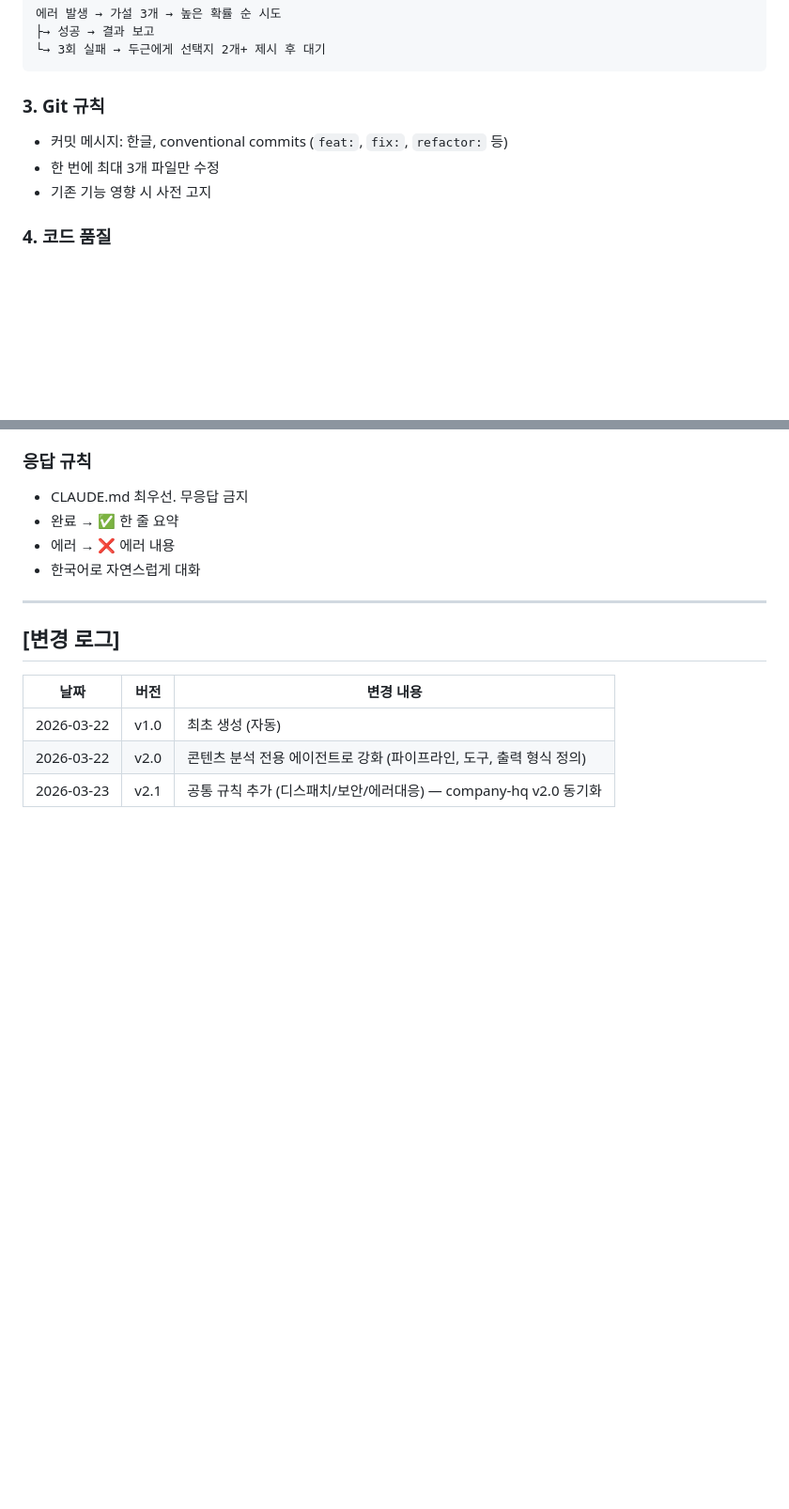
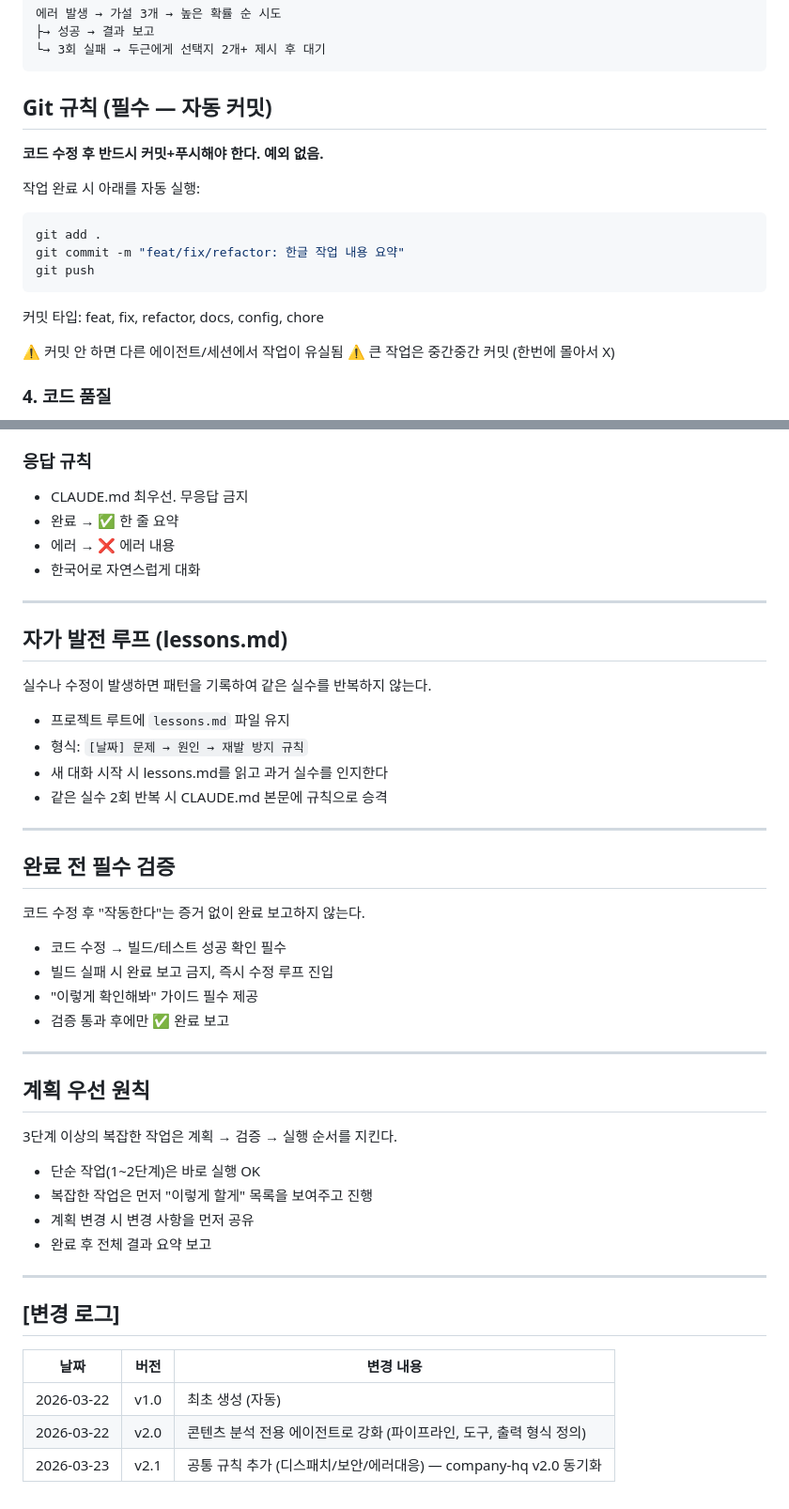
Before and after one commit to 600-g/content-lab, a Markdown page: CLAUDE.md, 2 parts joined by grey strips. Shown at 94% size. GitHub-like rendering; blank space fills up the shorter version.

Commit message:
docs: 자동 커밋+푸시 규칙 추가 — 작업 유실 방지

````diff
--- a/CLAUDE.md
+++ b/CLAUDE.md
@@ -155,10 +155,21 @@ whisper-cli -m /opt/homebrew/share/whisper-cpp/ggml-base.bin -f "/tmp/content-la
 └→ 3회 실패 → 두근에게 선택지 2개+ 제시 후 대기
 ```
 
-### 3. Git 규칙
-- 커밋 메시지: 한글, conventional commits (`feat:`, `fix:`, `refactor:` 등)
-- 한 번에 최대 3개 파일만 수정
-- 기존 기능 영향 시 사전 고지
+## Git 규칙 (필수 — 자동 커밋)
+
+**코드 수정 후 반드시 커밋+푸시해야 한다. 예외 없음.**
+
+작업 완료 시 아래를 자동 실행:
+```bash
+git add .
+git commit -m "feat/fix/refactor: 한글 작업 내용 요약"
+git push
+```
+
+커밋 타입: feat, fix, refactor, docs, config, chore
+
+⚠️ 커밋 안 하면 다른 에이전트/세션에서 작업이 유실됨
+⚠️ 큰 작업은 중간중간 커밋 (한번에 몰아서 X)
 
 ### 4. 코드 품질
 - 함수 50줄 이내, 파일 800줄 이내
@@ -206,6 +217,39 @@ Claude API 호출 사용하지 않음. 모든 AI 처리는 Claude Code CLI로
 
 ---
 
+## 자가 발전 루프 (lessons.md)
+
+실수나 수정이 발생하면 패턴을 기록하여 같은 실수를 반복하지 않는다.
+
+- 프로젝트 루트에 `lessons.md` 파일 유지
+- 형식: `[날짜] 문제 → 원인 → 재발 방지 규칙`
+- 새 대화 시작 시 lessons.md를 읽고 과거 실수를 인지한다
+- 같은 실수 2회 반복 시 CLAUDE.md 본문에 규칙으로 승격
+
+---
+
+## 완료 전 필수 검증
+
+코드 수정 후 "작동한다"는 증거 없이 완료 보고하지 않는다.
+
+- 코드 수정 → 빌드/테스트 성공 확인 필수
+- 빌드 실패 시 완료 보고 금지, 즉시 수정 루프 진입
+- "이렇게 확인해봐" 가이드 필수 제공
+- 검증 통과 후에만 ✅ 완료 보고
+
+---
+
+## 계획 우선 원칙
+
+3단계 이상의 복잡한 작업은 계획 → 검증 → 실행 순서를 지킨다.
+
+- 단순 작업(1~2단계)은 바로 실행 OK
+- 복잡한 작업은 먼저 "이렇게 할게" 목록을 보여주고 진행
+- 계획 변경 시 변경 사항을 먼저 공유
+- 완료 후 전체 결과 요약 보고
+
+---
+
 ## [변경 로그]
 
 | 날짜 | 버전 | 변경 내용 |
````
